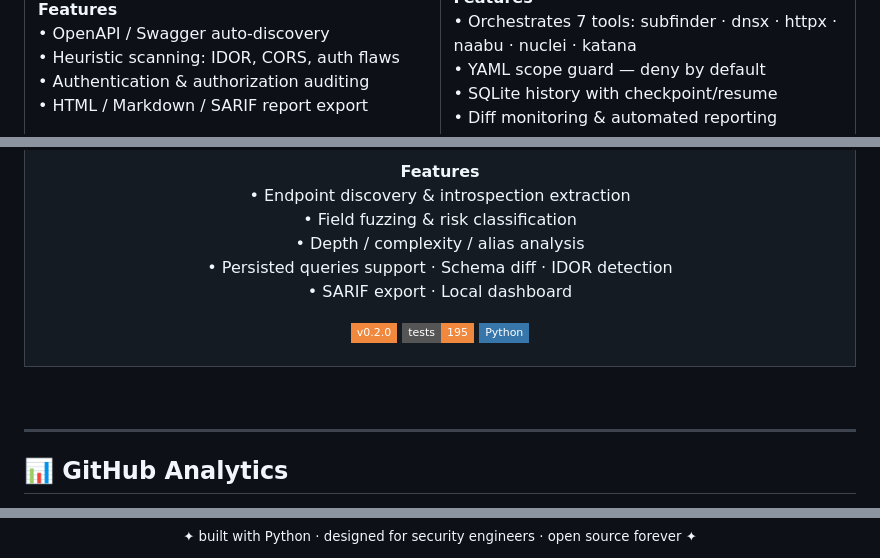
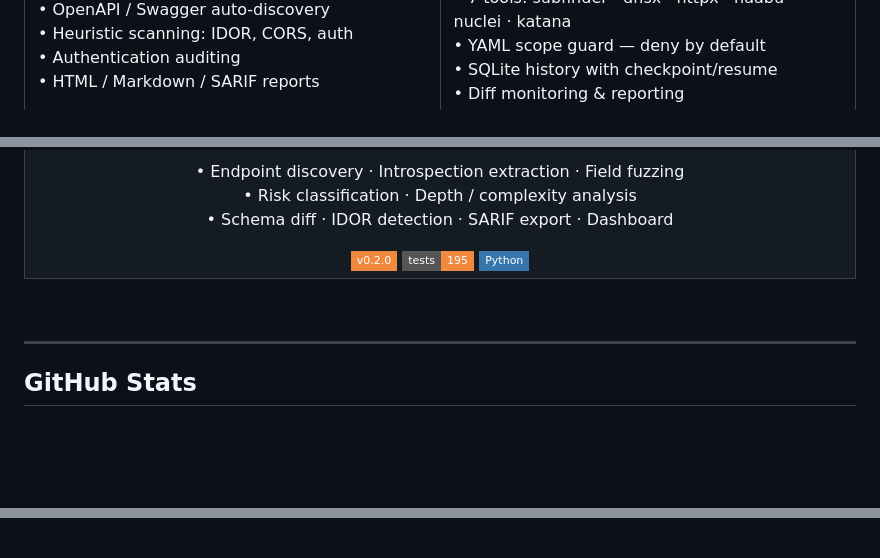
Before and after one commit to bess1lie/bess1lie, a Markdown page: README.md, 3 parts joined by grey strips. Rendered like a GitHub page; badges without logos; blank space fills up the shorter version.

Commit message:
Revise README badges and layout
Updated badge links and improved formatting in README.

```diff
--- a/README.md
+++ b/README.md
@@ -52,8 +43,7 @@
       <br><br>
       <p align="left">
-        <b>Features</b><br>
-        • OpenAPI / Swagger auto‑discovery<br>
-        • Heuristic scanning: IDOR, CORS, auth flaws<br>
-        • Authentication & authorization auditing<br>
-        • HTML / Markdown / SARIF report export
+        • OpenAPI / Swagger auto-discovery<br>
+        • Heuristic scanning: IDOR, CORS, auth<br>
+        • Authentication auditing<br>
+        • HTML / Markdown / SARIF reports
       </p>
@@ -100,27 +76,21 @@
       <br><br>
       <p align="center">
-        <b>Features</b><br>
-        • Endpoint discovery & introspection extraction<br>
-        • Field fuzzing & risk classification<br>
-        • Depth / complexity / alias analysis<br>
-        • Persisted queries support · Schema diff · IDOR detection<br>
-        • SARIF export · Local dashboard
+        • Endpoint discovery · Introspection extraction · Field fuzzing<br>
+        • Risk classification · Depth / complexity analysis<br>
+        • Schema diff · IDOR detection · SARIF export · Dashboard
       </p>
-      <p>
-        <img src="https://img.shields.io/badge/v0.2.0-f0883e?style=flat-square">
-        <img src="https://img.shields.io/badge/tests-195-f0883e?style=flat-square">
-        <img src="https://img.shields.io/badge/Python-3776AB?style=flat-square&logo=python">
-      </p>
+      <img src="https://img.shields.io/badge/v0.2.0-f0883e?style=flat-square">
+      <img src="https://img.shields.io/badge/tests-195-f0883e?style=flat-square">
+      <img src="https://img.shields.io/badge/Python-3776AB?style=flat-square&logo=python&labelColor=161b22">
     </td>
   </tr>
 </table>
 
 </div>
-
 <br>
 
 ---
 
-## 📊 GitHub Analytics
+## GitHub Stats
 
 <div align="center">
@@ -256,5 +192 @@
 </picture>
-
-<div align="center">
-  <sub>✦ built with Python · designed for security engineers · open source forever ✦</sub>
-</div>
```
Also changed, not shown: other parts of README.md (+71 -128 lines).
